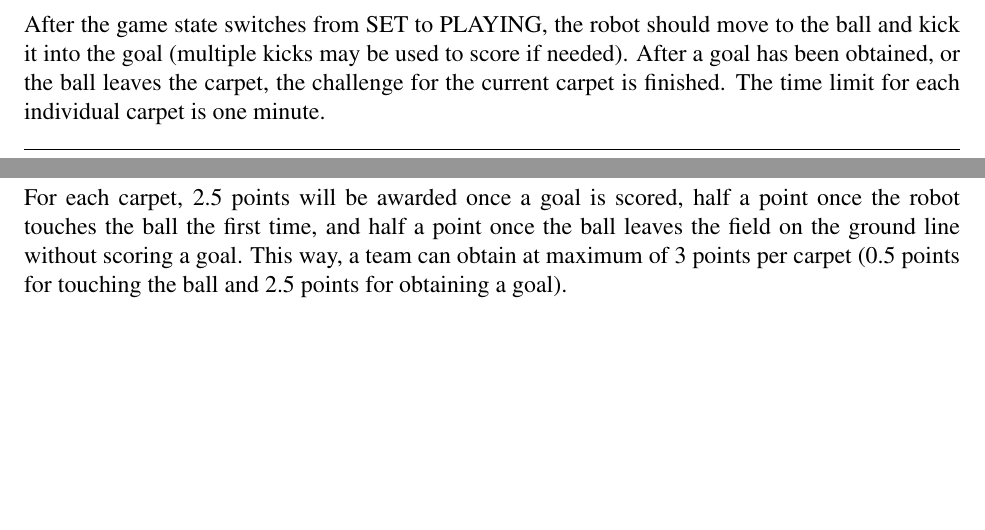
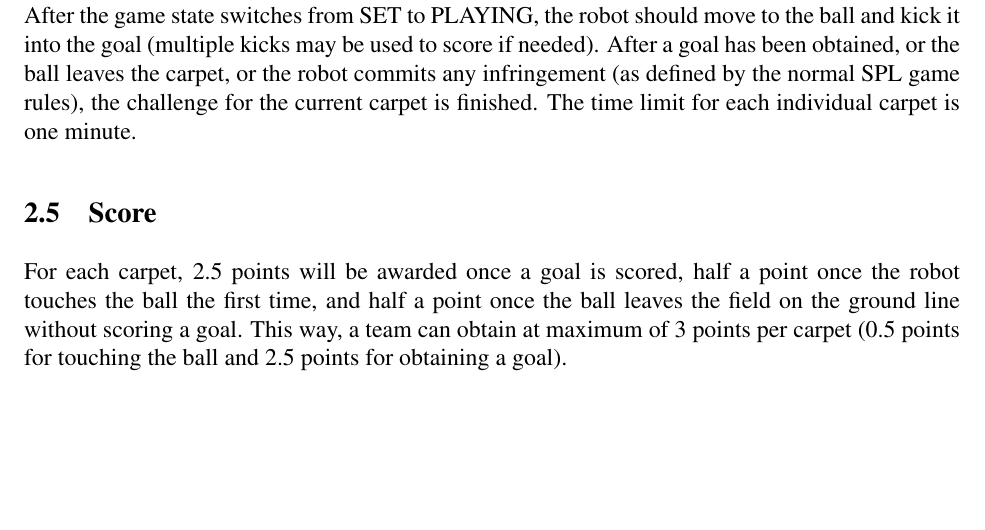
Before and after one commit to RoboCup-SPL/Rules, a LaTeX document (Challenges/Challenges.tex): two parts of pages 4 and 5 of 7 before the commit and part of page 5 of 7 after it, the two joined at a grey line, cut so that both start at the same text. Compiled offline with pdfLaTeX.

Commit message:
carpet challenge is stopped for a carpet, if the robot commits any infringement

```diff
--- a/Challenges/Challenges.tex
+++ b/Challenges/Challenges.tex
@@ -163,7 +163,7 @@ The carpet will be laid out as flat as possible.  One robot, one ball, and one g
 
 \subsection{Procedure}
 
-After the game state switches from SET to PLAYING, the robot should move to the ball and kick it into the goal (multiple kicks may be used to score if needed). After a goal has been obtained, or the ball leaves the carpet, the challenge for the current carpet is finished. The time limit for each individual carpet is one minute.
+After the game state switches from SET to PLAYING, the robot should move to the ball and kick it into the goal (multiple kicks may be used to score if needed). After a goal has been obtained, or the ball leaves the carpet, or the robot commits any infringement (as defined by the normal SPL game rules), the challenge for the current carpet is finished. The time limit for each individual carpet is one minute.
 
 \subsection{Score}
 
```
